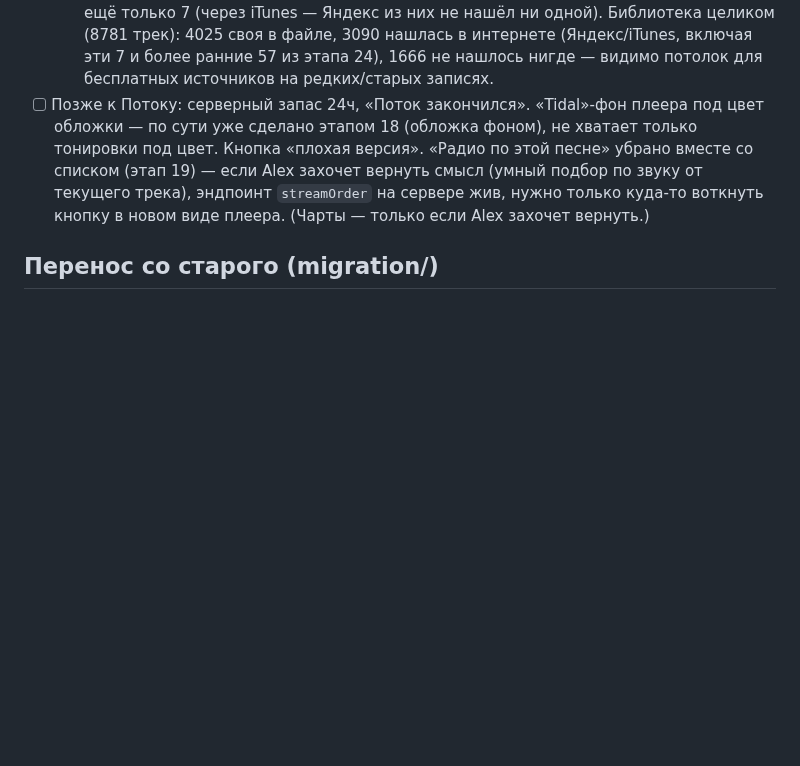
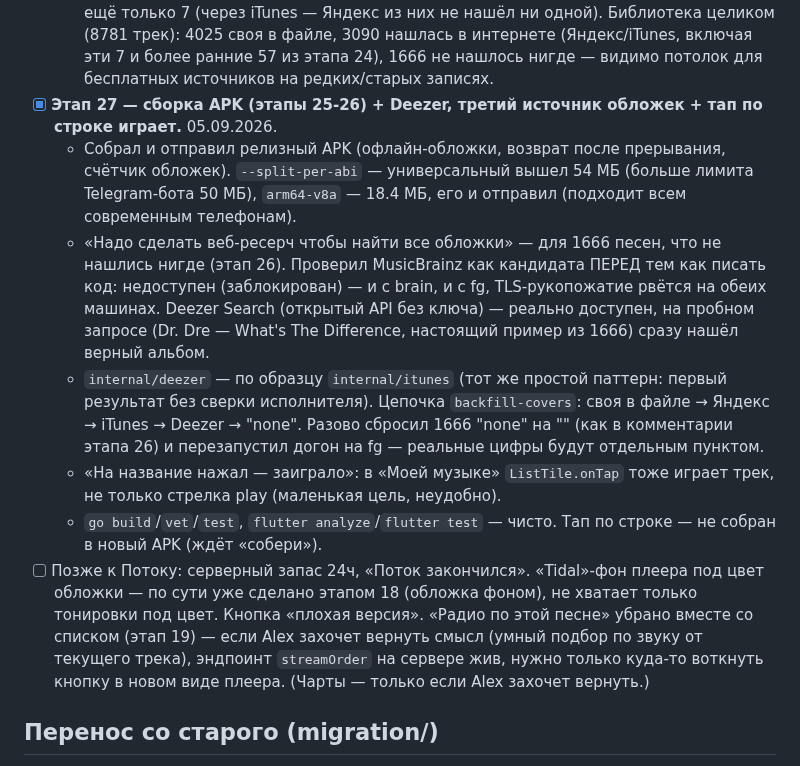
Before and after one commit to sanyamax13/soundflow-player, a Markdown page: docs/PROGRESS.md, the part around the change. Drawn GitHub-style; blank space fills up the shorter version.

Commit message:
docs: PROGRESS — этап 27 (APK, Deezer третий источник, тап по строке)
Co-Authored-By: Claude Sonnet 5 <noreply@anthropic.com>
Claude-Session: https://claude.ai/code/session_01RRU8uPFu1zfc83tLnKHssi

```diff
--- a/docs/PROGRESS.md
+++ b/docs/PROGRESS.md
@@ -653,6 +653,27 @@
     нашлась в интернете (Яндекс/iTunes, включая эти 7 и более ранние 57
     из этапа 24), 1666 не нашлось нигде — видимо потолок для бесплатных
     источников на редких/старых записях.
+- [x] **Этап 27 — сборка APK (этапы 25-26) + Deezer, третий источник
+  обложек + тап по строке играет.** 05.09.2026.
+  - Собрал и отправил релизный APK (офлайн-обложки, возврат после
+    прерывания, счётчик обложек). `--split-per-abi` — универсальный вышел
+    54 МБ (больше лимита Telegram-бота 50 МБ), `arm64-v8a` — 18.4 МБ,
+    его и отправил (подходит всем современным телефонам).
+  - «Надо сделать веб-ресерч чтобы найти все обложки» — для 1666 песен,
+    что не нашлись нигде (этап 26). Проверил MusicBrainz как кандидата
+    ПЕРЕД тем как писать код: недоступен (заблокирован) — и с brain, и с
+    fg, TLS-рукопожатие рвётся на обеих машинах. Deezer Search (открытый
+    API без ключа) — реально доступен, на пробном запросе (Dr. Dre — What's
+    The Difference, настоящий пример из 1666) сразу нашёл верный альбом.
+  - `internal/deezer` — по образцу `internal/itunes` (тот же простой
+    паттерн: первый результат без сверки исполнителя). Цепочка
+    `backfill-covers`: своя в файле → Яндекс → iTunes → Deezer → "none".
+    Разово сбросил 1666 "none" на "" (как в комментарии этапа 26) и
+    перезапустил догон на fg — реальные цифры будут отдельным пунктом.
+  - «На название нажал — заиграло»: в «Моей музыке» `ListTile.onTap`
+    тоже играет трек, не только стрелка play (маленькая цель, неудобно).
+  - `go build`/`vet`/`test`, `flutter analyze`/`flutter test` — чисто.
+    Тап по строке — не собран в новый APK (ждёт «собери»).
 - [ ] Позже к Потоку: серверный запас 24ч, «Поток закончился».
   «Tidal»-фон плеера под цвет обложки — по сути уже сделано этапом 18
   (обложка фоном), не хватает только тонировки под цвет. Кнопка «плохая
```
